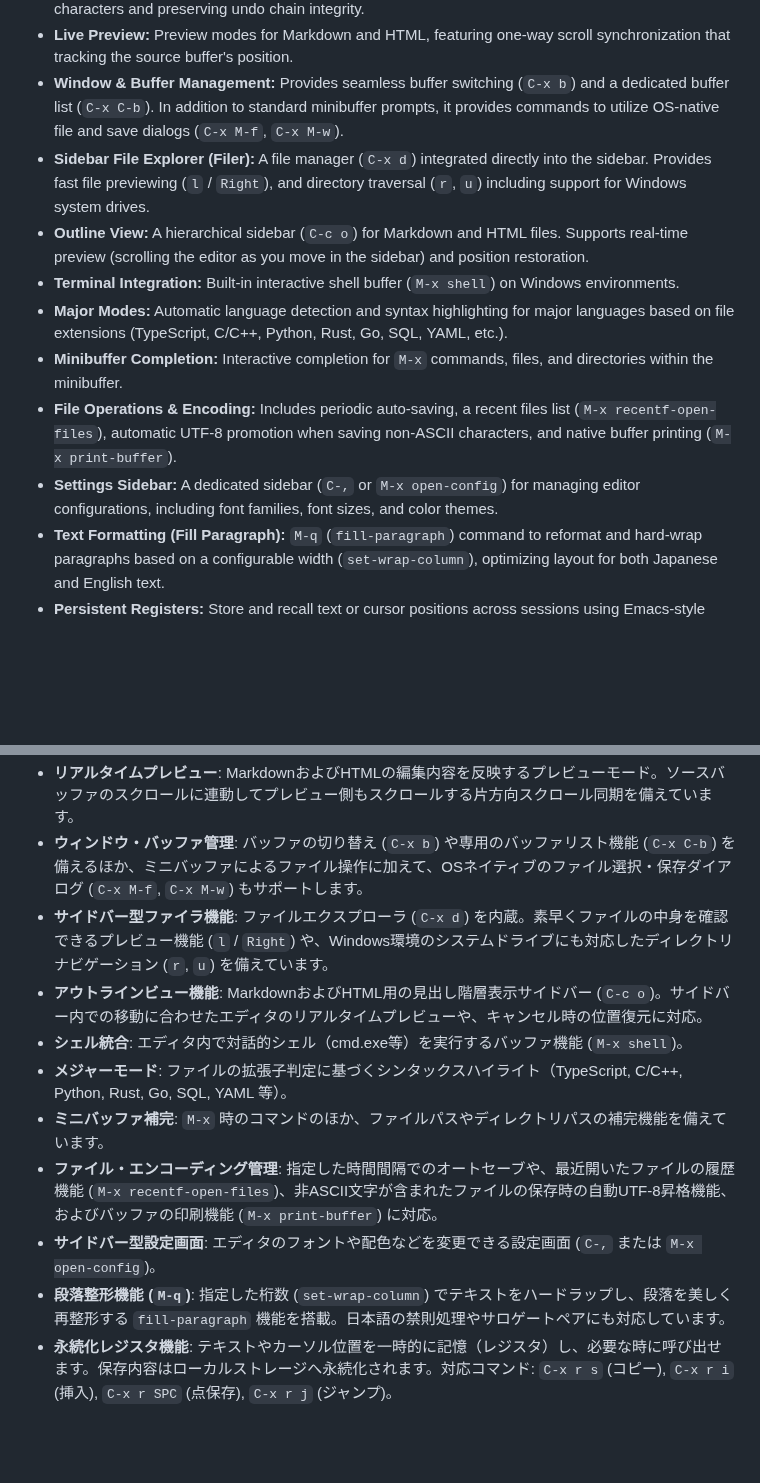
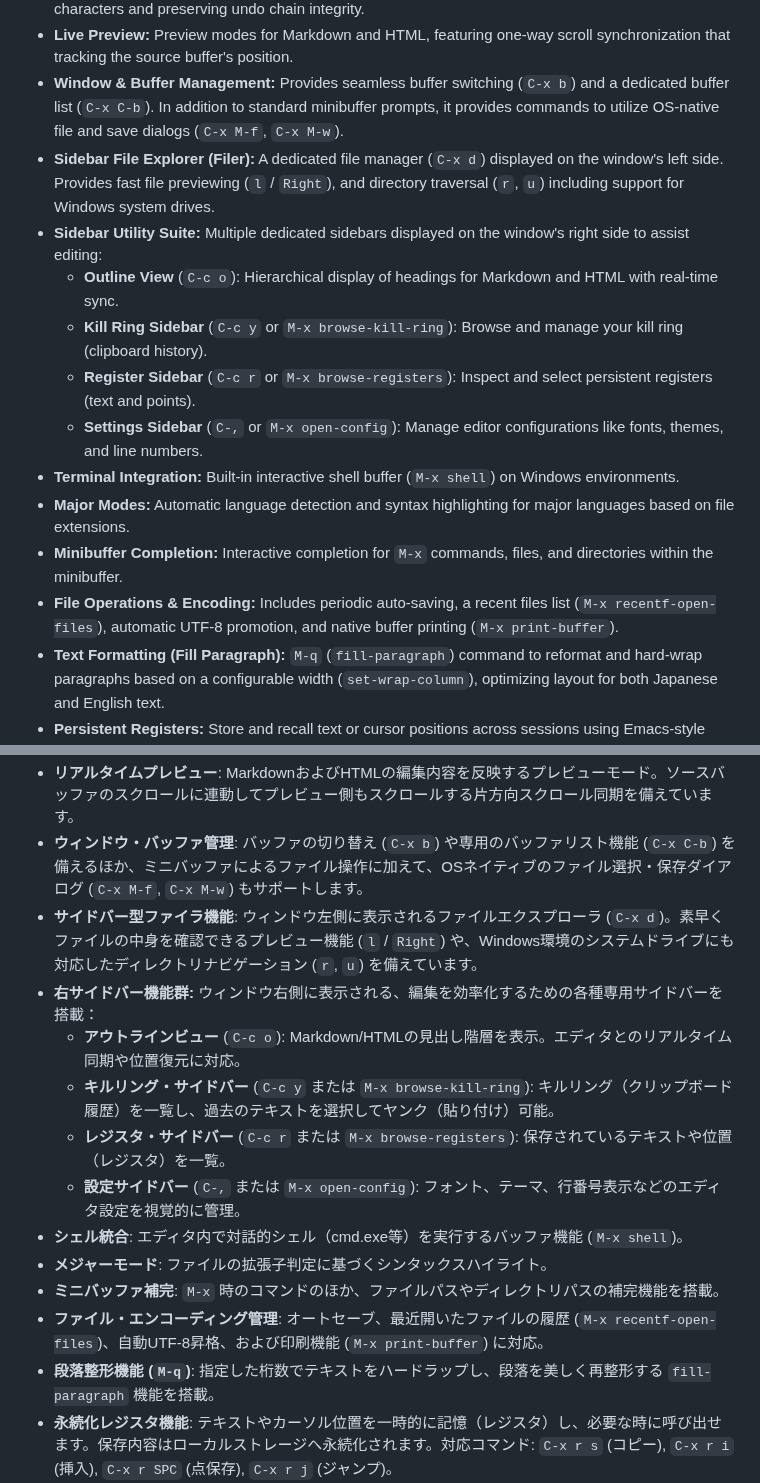
Before and after one commit to kurouna/elecxzy, a Markdown page: README.md, 2 parts joined by grey strips. Drawn GitHub-style; blank space fills up the shorter version.

Commit message:
docs: group right-side utility sidebars in README.md
- Consolidate Settings, Outline, Kill Ring, and Register sidebars into a single "Sidebar Utility Suite" item
- Explicitly mention that utility sidebars are on the right and File Explorer is on the left
- Add brief descriptions for Kill Ring and Register sidebars

README.md のサイドバー機能を配置場所に基づいて整理

- 設定、アウトライン、キルリング、レジスタの各サイドバーを「右サイドバー機能群」として集約
- ファイラが左側、ユーティリティ群が右側に表示されることを明記
- 各サイドバー（特にキルリングとレジスタ）の概要を追加

```diff
--- a/README.md
+++ b/README.md
@@ -40,13 +40,16 @@
 * **Completion System:** `dabbrev-expand` (`M-/`) for buffer-local word completion, extracting multi-byte characters and preserving undo chain integrity.
 * **Live Preview:** Preview modes for Markdown and HTML, featuring one-way scroll synchronization that tracking the source buffer's position.
 * **Window & Buffer Management:** Provides seamless buffer switching (`C-x b`) and a dedicated buffer list (`C-x C-b`). In addition to standard minibuffer prompts, it provides commands to utilize OS-native file and save dialogs (`C-x M-f`, `C-x M-w`).
-* **Sidebar File Explorer (Filer):** A file manager (`C-x d`) integrated directly into the sidebar. Provides fast file previewing (`l` / `Right`), and directory traversal (`r`, `u`) including support for Windows system drives.
-* **Outline View:** A hierarchical sidebar (`C-c o`) for Markdown and HTML files. Supports real-time preview (scrolling the editor as you move in the sidebar) and position restoration.
+* **Sidebar File Explorer (Filer):** A dedicated file manager (`C-x d`) displayed on the window's left side. Provides fast file previewing (`l` / `Right`), and directory traversal (`r`, `u`) including support for Windows system drives.
+* **Sidebar Utility Suite:** Multiple dedicated sidebars displayed on the window's right side to assist editing:
+  * **Outline View** (`C-c o`): Hierarchical display of headings for Markdown and HTML with real-time sync.
+  * **Kill Ring Sidebar** (`C-c y` or `M-x browse-kill-ring`): Browse and manage your kill ring (clipboard history).
+  * **Register Sidebar** (`C-c r` or `M-x browse-registers`): Inspect and select persistent registers (text and points).
+  * **Settings Sidebar** (`C-,` or `M-x open-config`): Manage editor configurations like fonts, themes, and line numbers.
 * **Terminal Integration:** Built-in interactive shell buffer (`M-x shell`) on Windows environments.
-* **Major Modes:** Automatic language detection and syntax highlighting for major languages based on file extensions (TypeScript, C/C++, Python, Rust, Go, SQL, YAML, etc.).
+* **Major Modes:** Automatic language detection and syntax highlighting for major languages based on file extensions.
 * **Minibuffer Completion:** Interactive completion for `M-x` commands, files, and directories within the minibuffer.
-* **File Operations & Encoding:** Includes periodic auto-saving, a recent files list (`M-x recentf-open-files`), automatic UTF-8 promotion when saving non-ASCII characters, and native buffer printing (`M-x print-buffer`).
-* **Settings Sidebar:** A dedicated sidebar (`C-,` or `M-x open-config`) for managing editor configurations, including font families, font sizes, and color themes.
+* **File Operations & Encoding:** Includes periodic auto-saving, a recent files list (`M-x recentf-open-files`), automatic UTF-8 promotion, and native buffer printing (`M-x print-buffer`).
 * **Text Formatting (Fill Paragraph):** `M-q` (`fill-paragraph`) command to reformat and hard-wrap paragraphs based on a configurable width (`set-wrap-column`), optimizing layout for both Japanese and English text.
 * **Persistent Registers:** Store and recall text or cursor positions across sessions using Emacs-style registers. Commands include `C-x r s` (copy to register), `C-x r i` (insert), `C-x r SPC` (save point), and `C-x r j` (jump). All data is persisted in browser local storage.
 * **Full Unicode Support:** Robust handling of surrogate pairs (emojis, etc.) throughout the editor, ensuring characters are never split during editing or navigation.
@@ -98,14 +101,17 @@ Lispなどのスクリプトエンジンを含まず、あらかじめ使いや
 * **動的単語補完**: バッファ近傍の文字列から推測する `dabbrev-expand` (`M-/`)。日本語などのマルチバイト文字の抽出に対応し、Undo履歴管理との連携を維持します。
 * **リアルタイムプレビュー**: MarkdownおよびHTMLの編集内容を反映するプレビューモード。ソースバッファのスクロールに連動してプレビュー側もスクロールする片方向スクロール同期を備えています。
 * **ウィンドウ・バッファ管理**: バッファの切り替え (`C-x b`) や専用のバッファリスト機能 (`C-x C-b`) を備えるほか、ミニバッファによるファイル操作に加えて、OSネイティブのファイル選択・保存ダイアログ (`C-x M-f`, `C-x M-w`) もサポートします。
-* **サイドバー型ファイラ機能**: ファイルエクスプローラ (`C-x d`) を内蔵。素早くファイルの中身を確認できるプレビュー機能 (`l` / `Right`) や、Windows環境のシステムドライブにも対応したディレクトリナビゲーション (`r`, `u`) を備えています。
-* **アウトラインビュー機能**: MarkdownおよびHTML用の見出し階層表示サイドバー (`C-c o`)。サイドバー内での移動に合わせたエディタのリアルタイムプレビューや、キャンセル時の位置復元に対応。
+* **サイドバー型ファイラ機能**: ウィンドウ左側に表示されるファイルエクスプローラ (`C-x d`)。素早くファイルの中身を確認できるプレビュー機能 (`l` / `Right`) や、Windows環境のシステムドライブにも対応したディレクトリナビゲーション (`r`, `u`) を備えています。
+* **右サイドバー機能群:** ウィンドウ右側に表示される、編集を効率化するための各種専用サイドバーを搭載：
+  * **アウトラインビュー** (`C-c o`): Markdown/HTMLの見出し階層を表示。エディタとのリアルタイム同期や位置復元に対応。
+  * **キルリング・サイドバー** (`C-c y` または `M-x browse-kill-ring`): キルリング（クリップボード履歴）を一覧し、過去のテキストを選択してヤンク（貼り付け）可能。
+  * **レジスタ・サイドバー** (`C-c r` または `M-x browse-registers`): 保存されているテキストや位置（レジスタ）を一覧。
+  * **設定サイドバー** (`C-,` または `M-x open-config`): フォント、テーマ、行番号表示などのエディタ設定を視覚的に管理。
 * **シェル統合**: エディタ内で対話的シェル（cmd.exe等）を実行するバッファ機能 (`M-x shell`)。
-* **メジャーモード**: ファイルの拡張子判定に基づくシンタックスハイライト（TypeScript, C/C++, Python, Rust, Go, SQL, YAML 等）。
-* **ミニバッファ補完**: `M-x` 時のコマンドのほか、ファイルパスやディレクトリパスの補完機能を備えています。
-* **ファイル・エンコーディング管理**: 指定した時間間隔でのオートセーブや、最近開いたファイルの履歴機能 (`M-x recentf-open-files`)、非ASCII文字が含まれたファイルの保存時の自動UTF-8昇格機能、およびバッファの印刷機能 (`M-x print-buffer`) に対応。
-* **サイドバー型設定画面**: エディタのフォントや配色などを変更できる設定画面 (`C-,` または `M-x open-config`)。
-* **段落整形機能 (`M-q`)**: 指定した桁数 (`set-wrap-column`) でテキストをハードラップし、段落を美しく再整形する `fill-paragraph` 機能を搭載。日本語の禁則処理やサロゲートペアにも対応しています。
+* **メジャーモード**: ファイルの拡張子判定に基づくシンタックスハイライト。
+* **ミニバッファ補完**: `M-x` 時のコマンドのほか、ファイルパスやディレクトリパスの補完機能を搭載。
+* **ファイル・エンコーディング管理**: オートセーブ、最近開いたファイルの履歴 (`M-x recentf-open-files`)、自動UTF-8昇格、および印刷機能 (`M-x print-buffer`) に対応。
+* **段落整形機能 (`M-q`)**: 指定した桁数でテキストをハードラップし、段落を美しく再整形する `fill-paragraph` 機能を搭載。
 * **永続化レジスタ機能**: テキストやカーソル位置を一時的に記憶（レジスタ）し、必要な時に呼び出せます。保存内容はローカルストレージへ永続化されます。対応コマンド: `C-x r s` (コピー), `C-x r i` (挿入), `C-x r SPC` (点保存), `C-x r j` (ジャンプ)。
 * **サロゲートペアへの完全対応**: 絵文字や特殊漢字などのサロゲートペアを「一文字」として厳格に管理。編集・移動・整形時に文字が分断されることのない堅牢なテキスト処理を実現。
 
```
